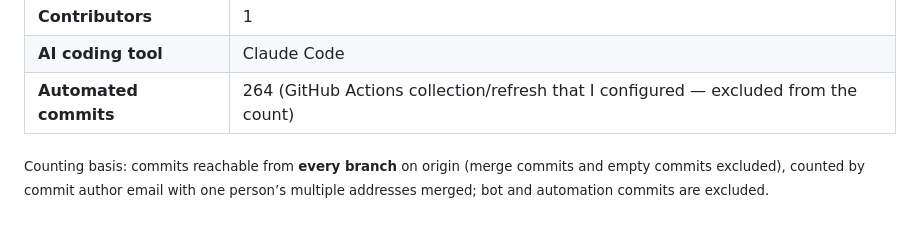
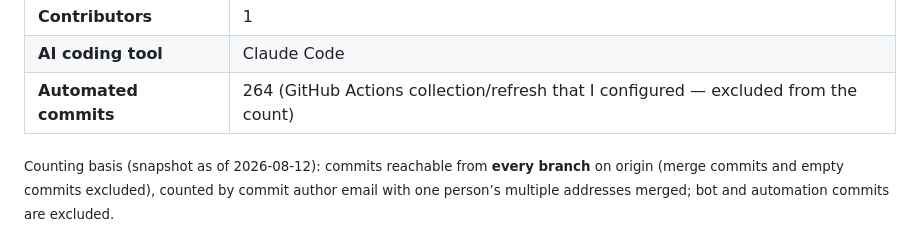
Before and after one commit to choigod1023/ticketjam-dashboard, a Markdown page: README.en.md, the part around the change. GitHub-like rendering.

```diff
--- a/README.en.md
+++ b/README.en.md
@@ -138,4 +138,4 @@ Replace the `node` path with what `which node` reports, then register it with `l
 | **AI coding tool** | Claude Code |
 | **Automated commits** | 264 (GitHub Actions collection/refresh that I configured — excluded from the count) |
 
-<sub>Counting basis: commits reachable from **every branch** on origin (merge commits and empty commits excluded), counted by commit author email with one person’s multiple addresses merged; bot and automation commits are excluded.</sub>
+<sub>Counting basis (snapshot as of 2026-08-12): commits reachable from **every branch** on origin (merge commits and empty commits excluded), counted by commit author email with one person’s multiple addresses merged; bot and automation commits are excluded.</sub>
```
Also changed, not shown: README.ja.md (+1 -1 lines), README.md (+1 -1 lines).
